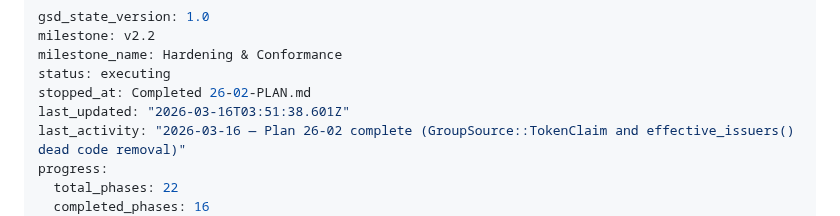
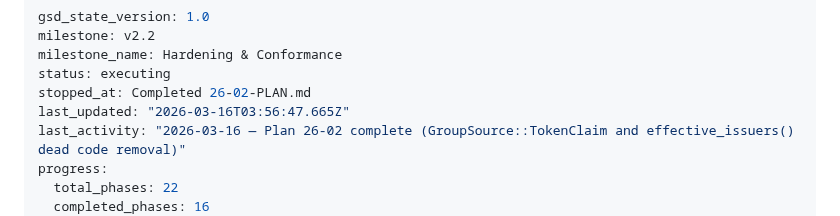
Before and after one commit to prodnull/unix-oidc, a Markdown page: .planning/STATE.md, the part around the change. GitHub-like rendering.

Commit message:
docs(phase-26): complete phase execution

```diff
--- a/.planning/STATE.md
+++ b/.planning/STATE.md
@@ -4,7 +4,7 @@ milestone: v2.2
 milestone_name: Hardening & Conformance
 status: executing
 stopped_at: Completed 26-02-PLAN.md
-last_updated: "2026-03-16T03:51:38.601Z"
+last_updated: "2026-03-16T03:56:47.665Z"
 last_activity: "2026-03-16 — Plan 26-02 complete (GroupSource::TokenClaim and effective_issuers() dead code removal)"
 progress:
   total_phases: 22
```
Also changed, not shown: .planning/ROADMAP.md (+1 -1 lines), 1 other file.
